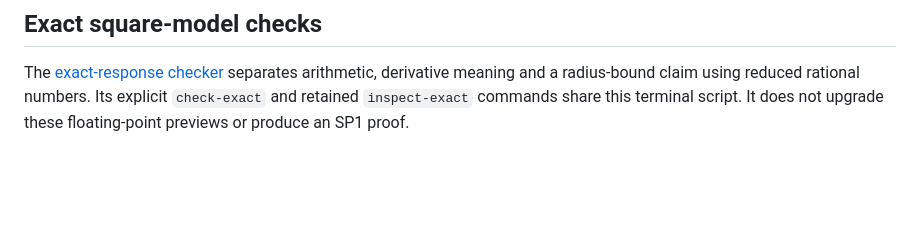
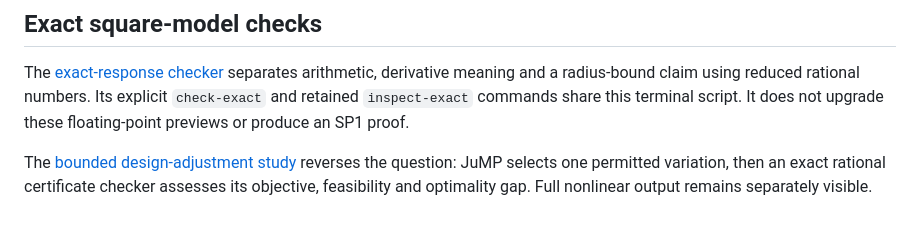
Before and after one commit to giasonpooni/Computational-Instrumentation-Workbench, a Markdown page: docs/LINEAR_RESPONSE.md, the part around the change. GitHub-like rendering; blank space fills up the shorter version.

Commit message:
Document bounded design claims and integration gates

```diff
--- a/docs/LINEAR_RESPONSE.md
+++ b/docs/LINEAR_RESPONSE.md
@@ -177,3 +177,8 @@ The [exact-response checker](EXACT_RESPONSE.md) separates arithmetic, derivative
 meaning and a radius-bound claim using reduced rational numbers. Its explicit
 `check-exact` and retained `inspect-exact` commands share this terminal script.
 It does not upgrade these floating-point previews or produce an SP1 proof.
+
+The [bounded design-adjustment study](DESIGN_ADJUSTMENT.md) reverses the question:
+JuMP selects one permitted variation, then an exact rational certificate checker
+assesses its objective, feasibility and optimality gap. Full nonlinear output
+remains separately visible.
```
Also changed, not shown: docs/DESIGN_ADJUSTMENT.md (added, +217 -0 lines).
